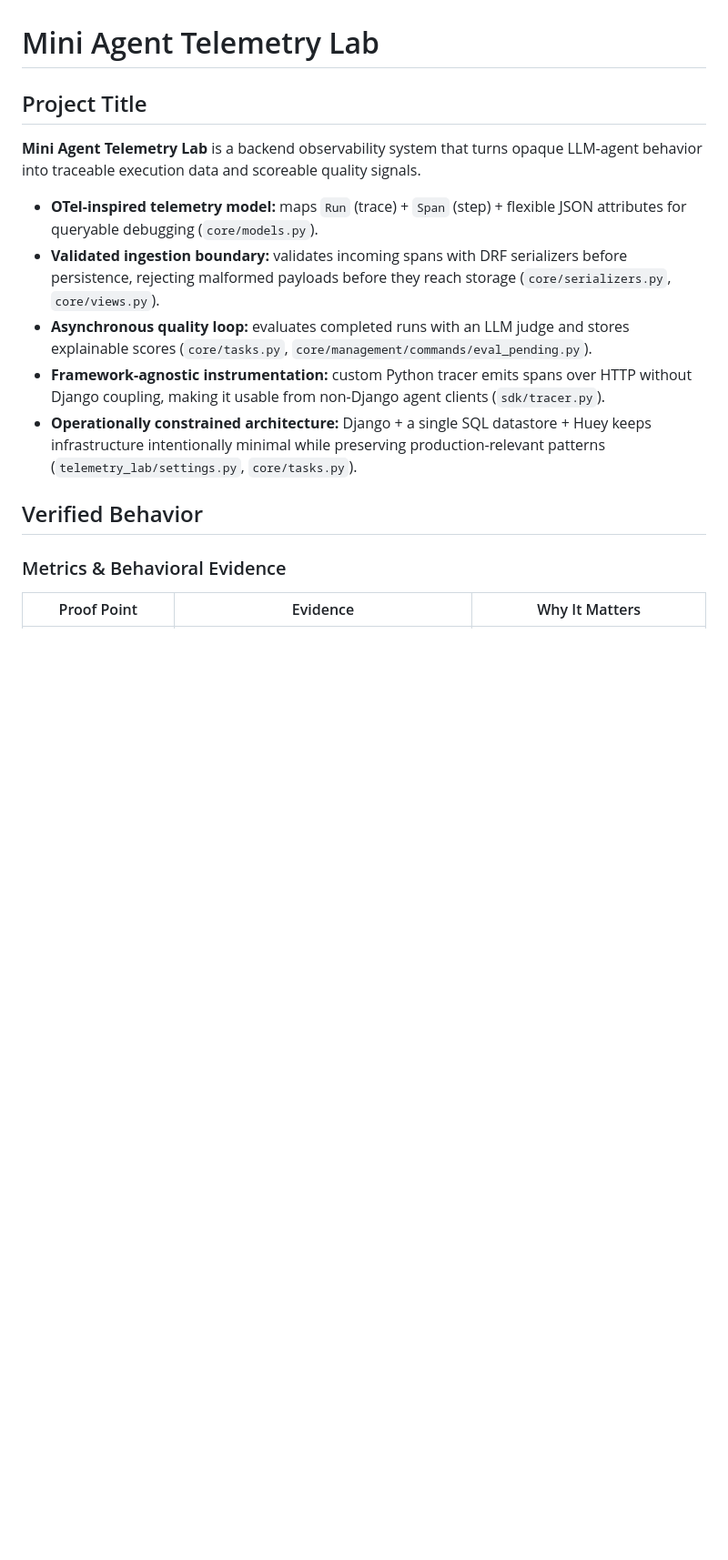
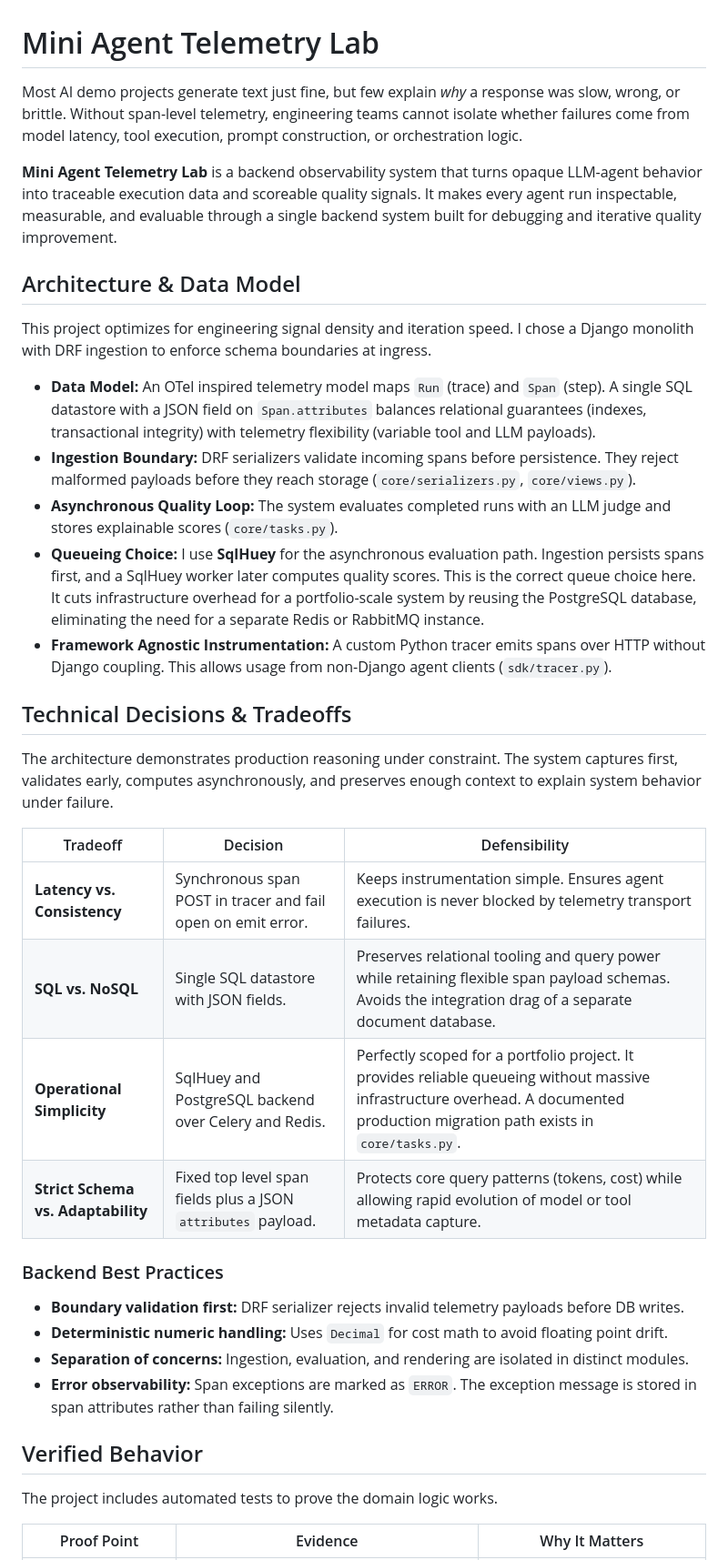
Before and after one commit to aluiziolira/mini-agent-telemetry-lab, a Markdown page: README.md, the part around one of its changes. Shown at 91% size. Drawn GitHub-style; blank space fills up the shorter version.

```diff
--- a/README.md
+++ b/README.md
@@ -1,17 +1,40 @@
 # Mini Agent Telemetry Lab
 
-## Project Title
-**Mini Agent Telemetry Lab** is a backend observability system that turns opaque LLM-agent behavior into traceable execution data and scoreable quality signals.
+Most AI demo projects generate text just fine, but few explain *why* a response was slow, wrong, or brittle. Without span-level telemetry, engineering teams cannot isolate whether failures come from model latency, tool execution, prompt construction, or orchestration logic.
 
-- **OTel-inspired telemetry model:** maps `Run` (trace) + `Span` (step) + flexible JSON attributes for queryable debugging (`core/models.py`).
-- **Validated ingestion boundary:** validates incoming spans with DRF serializers before persistence, rejecting malformed payloads before they reach storage (`core/serializers.py`, `core/views.py`).
-- **Asynchronous quality loop:** evaluates completed runs with an LLM judge and stores explainable scores (`core/tasks.py`, `core/management/commands/eval_pending.py`).
-- **Framework-agnostic instrumentation:** custom Python tracer emits spans over HTTP without Django coupling, making it usable from non-Django agent clients (`sdk/tracer.py`).
-- **Operationally constrained architecture:** Django + a single SQL datastore + Huey keeps infrastructure intentionally minimal while preserving production-relevant patterns (`telemetry_lab/settings.py`, `core/tasks.py`).
+**Mini Agent Telemetry Lab** is a backend observability system that turns opaque LLM-agent behavior into traceable execution data and scoreable quality signals. It makes every agent run inspectable, measurable, and evaluable through a single backend system built for debugging and iterative quality improvement.
+
+## Architecture & Data Model
+
+This project optimizes for engineering signal density and iteration speed. I chose a Django monolith with DRF ingestion to enforce schema boundaries at ingress.
+
+* **Data Model:** An OTel inspired telemetry model maps `Run` (trace) and `Span` (step). A single SQL datastore with a JSON field on `Span.attributes` balances relational guarantees (indexes, transactional integrity) with telemetry flexibility (variable tool and LLM payloads).
+* **Ingestion Boundary:** DRF serializers validate incoming spans before persistence. They reject malformed payloads before they reach storage (`core/serializers.py`, `core/views.py`).
+* **Asynchronous Quality Loop:** The system evaluates completed runs with an LLM judge and stores explainable scores (`core/tasks.py`).
+* **Queueing Choice:** I use **SqlHuey** for the asynchronous evaluation path. Ingestion persists spans first, and a SqlHuey worker later computes quality scores. This is the correct queue choice here. It cuts infrastructure overhead for a portfolio-scale system by reusing the PostgreSQL database, eliminating the need for a separate Redis or RabbitMQ instance.
+* **Framework Agnostic Instrumentation:** A custom Python tracer emits spans over HTTP without Django coupling. This allows usage from non-Django agent clients (`sdk/tracer.py`).
+
+## Technical Decisions & Tradeoffs
+
+The architecture demonstrates production reasoning under constraint. The system captures first, validates early, computes asynchronously, and preserves enough context to explain system behavior under failure.
+
+| Tradeoff | Decision | Defensibility |
+|---|---|---|
+| **Latency vs. Consistency** | Synchronous span POST in tracer and fail open on emit error. | Keeps instrumentation simple. Ensures agent execution is never blocked by telemetry transport failures. |
+| **SQL vs. NoSQL** | Single SQL datastore with JSON fields. | Preserves relational tooling and query power while retaining flexible span payload schemas. Avoids the integration drag of a separate document database. |
+| **Operational Simplicity** | SqlHuey and PostgreSQL backend over Celery and Redis. | Perfectly scoped for a portfolio project. It provides reliable queueing without massive infrastructure overhead. A documented production migration path exists in `core/tasks.py`. |
+| **Strict Schema vs. Adaptability** | Fixed top level span fields plus a JSON `attributes` payload. | Protects core query patterns (tokens, cost) while allowing rapid evolution of model or tool metadata capture. |
+
+### Backend Best Practices
+
+* **Boundary validation first:** DRF serializer rejects invalid telemetry payloads before DB writes.
+* **Deterministic numeric handling:** Uses `Decimal` for cost math to avoid floating point drift.
+* **Separation of concerns:** Ingestion, evaluation, and rendering are isolated in distinct modules.
+* **Error observability:** Span exceptions are marked as `ERROR`. The exception message is stored in span attributes rather than failing silently.
 
 ## Verified Behavior
 
-### Metrics & Behavioral Evidence
+The project includes automated tests to prove the domain logic works.
 
 | Proof Point | Evidence | Why It Matters |
 |---|---|---|
```
Also changed, not shown: other parts of README.md (+22 -31 lines).
